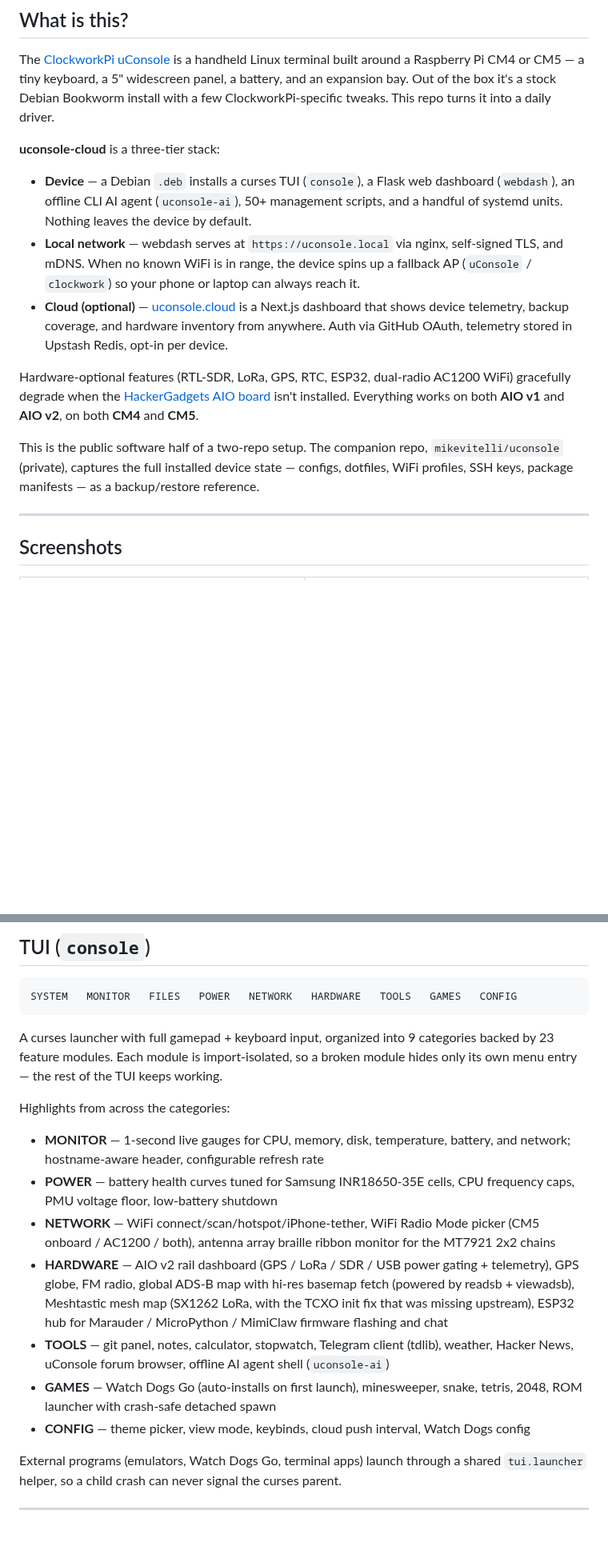
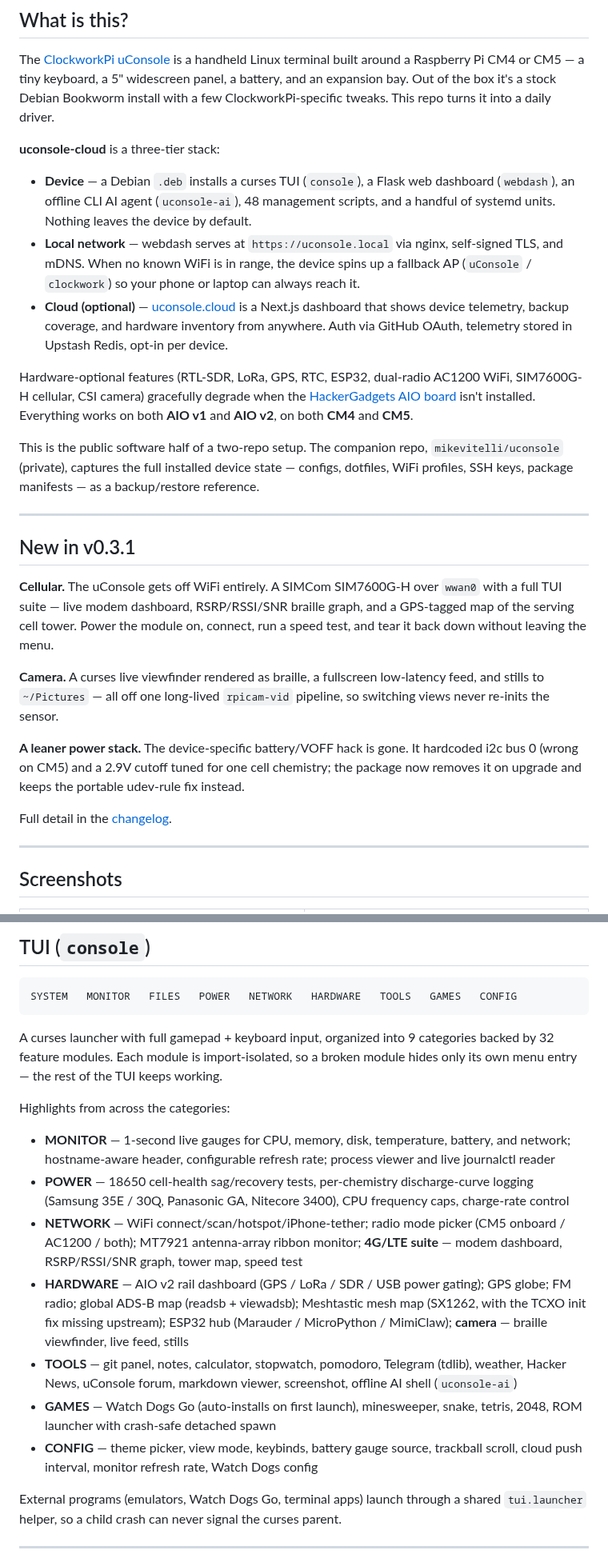
Before and after one commit to mikevitelli/uconsole-cloud, a Markdown page: README.md, 2 parts joined by grey strips. Shown at 80% size. GitHub-like rendering; blank space fills up the shorter version.

Commit message:
docs(readme): refresh for v0.3.1 — cellular, camera, leaner power stack
Adds a "New in v0.3.1" section covering the SIM7600G-H cellular TUI suite,
the camera viewfinder, and the retirement of the device-specific battery/VOFF
hack. Resyncs the category highlights with what the TUI actually ships, and
corrects the counts against the tree: 48 management scripts under
device/scripts (40 .sh + 8 .py) and 32 modules under device/lib/tui.

Co-Authored-By: Claude Opus 5 (1M context) <noreply@anthropic.com>

````diff
--- a/README.md
+++ b/README.md
@@ -28,13 +28,25 @@ The [ClockworkPi uConsole](https://www.clockworkpi.com/uconsole) is a handheld L
 
 **uconsole-cloud** is a three-tier stack:
 
-- **Device** — a Debian `.deb` installs a curses TUI (`console`), a Flask web dashboard (`webdash`), an offline CLI AI agent (`uconsole-ai`), 50+ management scripts, and a handful of systemd units. Nothing leaves the device by default.
+- **Device** — a Debian `.deb` installs a curses TUI (`console`), a Flask web dashboard (`webdash`), an offline CLI AI agent (`uconsole-ai`), 48 management scripts, and a handful of systemd units. Nothing leaves the device by default.
 - **Local network** — webdash serves at `https://uconsole.local` via nginx, self-signed TLS, and mDNS. When no known WiFi is in range, the device spins up a fallback AP (`uConsole` / `clockwork`) so your phone or laptop can always reach it.
 - **Cloud (optional)** — [uconsole.cloud](https://uconsole.cloud) is a Next.js dashboard that shows device telemetry, backup coverage, and hardware inventory from anywhere. Auth via GitHub OAuth, telemetry stored in Upstash Redis, opt-in per device.
 
-Hardware-optional features (RTL-SDR, LoRa, GPS, RTC, ESP32, dual-radio AC1200 WiFi) gracefully degrade when the [HackerGadgets AIO board](https://www.hackergadgets.com/) isn't installed. Everything works on both **AIO v1** and **AIO v2**, on both **CM4** and **CM5**.
+Hardware-optional features (RTL-SDR, LoRa, GPS, RTC, ESP32, dual-radio AC1200 WiFi, SIM7600G-H cellular, CSI camera) gracefully degrade when the [HackerGadgets AIO board](https://www.hackergadgets.com/) isn't installed. Everything works on both **AIO v1** and **AIO v2**, on both **CM4** and **CM5**.
 
 This is the public software half of a two-repo setup. The companion repo, `mikevitelli/uconsole` (private), captures the full installed device state — configs, dotfiles, WiFi profiles, SSH keys, package manifests — as a backup/restore reference.
+
+---
+
+## New in v0.3.1
+
+**Cellular.** The uConsole gets off WiFi entirely. A SIMCom SIM7600G-H over `wwan0` with a full TUI suite — live modem dashboard, RSRP/RSSI/SNR braille graph, and a GPS-tagged map of the serving cell tower. Power the module on, connect, run a speed test, and tear it back down without leaving the menu.
+
+**Camera.** A curses live viewfinder rendered as braille, a fullscreen low-latency feed, and stills to `~/Pictures` — all off one long-lived `rpicam-vid` pipeline, so switching views never re-inits the sensor.
+
+**A leaner power stack.** The device-specific battery/VOFF hack is gone. It hardcoded i2c bus 0 (wrong on CM5) and a 2.9V cutoff tuned for one cell chemistry; the package now removes it on upgrade and keeps the portable udev-rule fix instead.
+
+Full detail in the [changelog](CHANGELOG.md).
 
 ---
 
@@ -106,17 +118,17 @@ The bootstrap adds the GPG-signed APT repo and installs the `uconsole-cloud` pac
 SYSTEM   MONITOR   FILES   POWER   NETWORK   HARDWARE   TOOLS   GAMES   CONFIG
 ```
 
-A curses launcher with full gamepad + keyboard input, organized into 9 categories backed by 23 feature modules. Each module is import-isolated, so a broken module hides only its own menu entry — the rest of the TUI keeps working.
+A curses launcher with full gamepad + keyboard input, organized into 9 categories backed by 32 feature modules. Each module is import-isolated, so a broken module hides only its own menu entry — the rest of the TUI keeps working.
 
 Highlights from across the categories:
 
-- **MONITOR** — 1-second live gauges for CPU, memory, disk, temperature, battery, and network; hostname-aware header, configurable refresh rate
-- **POWER** — battery health curves tuned for Samsung INR18650-35E cells, CPU frequency caps, PMU voltage floor, low-battery shutdown
-- **NETWORK** — WiFi connect/scan/hotspot/iPhone-tether, WiFi Radio Mode picker (CM5 onboard / AC1200 / both), antenna array braille ribbon monitor for the MT7921 2x2 chains
-- **HARDWARE** — AIO v2 rail dashboard (GPS / LoRa / SDR / USB power gating + telemetry), GPS globe, FM radio, global ADS-B map with hi-res basemap fetch (powered by readsb + viewadsb), Meshtastic mesh map (SX1262 LoRa, with the TCXO init fix that was missing upstream), ESP32 hub for Marauder / MicroPython / MimiClaw firmware flashing and chat
-- **TOOLS** — git panel, notes, calculator, stopwatch, Telegram client (tdlib), weather, Hacker News, uConsole forum browser, offline AI agent shell (`uconsole-ai`)
+- **MONITOR** — 1-second live gauges for CPU, memory, disk, temperature, battery, and network; hostname-aware header, configurable refresh rate; process viewer and live journalctl reader
+- **POWER** — 18650 cell-health sag/recovery tests, per-chemistry discharge-curve logging (Samsung 35E / 30Q, Panasonic GA, Nitecore 3400), CPU frequency caps, charge-rate control
+- **NETWORK** — WiFi connect/scan/hotspot/iPhone-tether; radio mode picker (CM5 onboard / AC1200 / both); MT7921 antenna-array ribbon monitor; **4G/LTE suite** — modem dashboard, RSRP/RSSI/SNR graph, tower map, speed test
+- **HARDWARE** — AIO v2 rail dashboard (GPS / LoRa / SDR / USB power gating); GPS globe; FM radio; global ADS-B map (readsb + viewadsb); Meshtastic mesh map (SX1262, with the TCXO init fix missing upstream); ESP32 hub (Marauder / MicroPython / MimiClaw); **camera** — braille viewfinder, live feed, stills
+- **TOOLS** — git panel, notes, calculator, stopwatch, pomodoro, Telegram (tdlib), weather, Hacker News, uConsole forum, markdown viewer, screenshot, offline AI shell (`uconsole-ai`)
 - **GAMES** — Watch Dogs Go (auto-installs on first launch), minesweeper, snake, tetris, 2048, ROM launcher with crash-safe detached spawn
-- **CONFIG** — theme picker, view mode, keybinds, cloud push interval, Watch Dogs config
+- **CONFIG** — theme picker, view mode, keybinds, battery gauge source, trackball scroll, cloud push interval, monitor refresh rate, Watch Dogs config
 
 External programs (emulators, Watch Dogs Go, terminal apps) launch through a shared `tui.launcher` helper, so a child crash can never signal the curses parent.
 
````
Also changed, not shown: other parts of README.md (+7 -2 lines).
